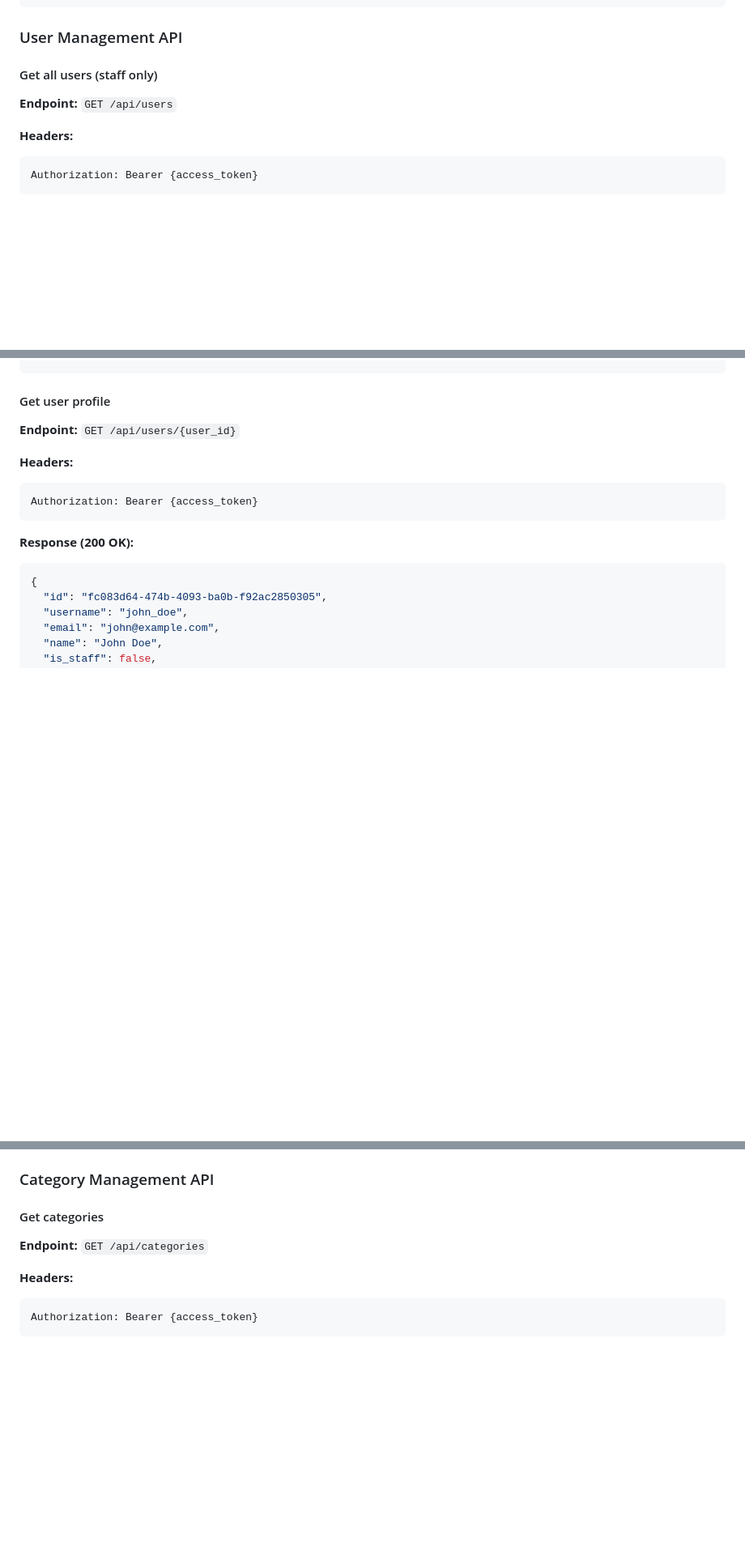
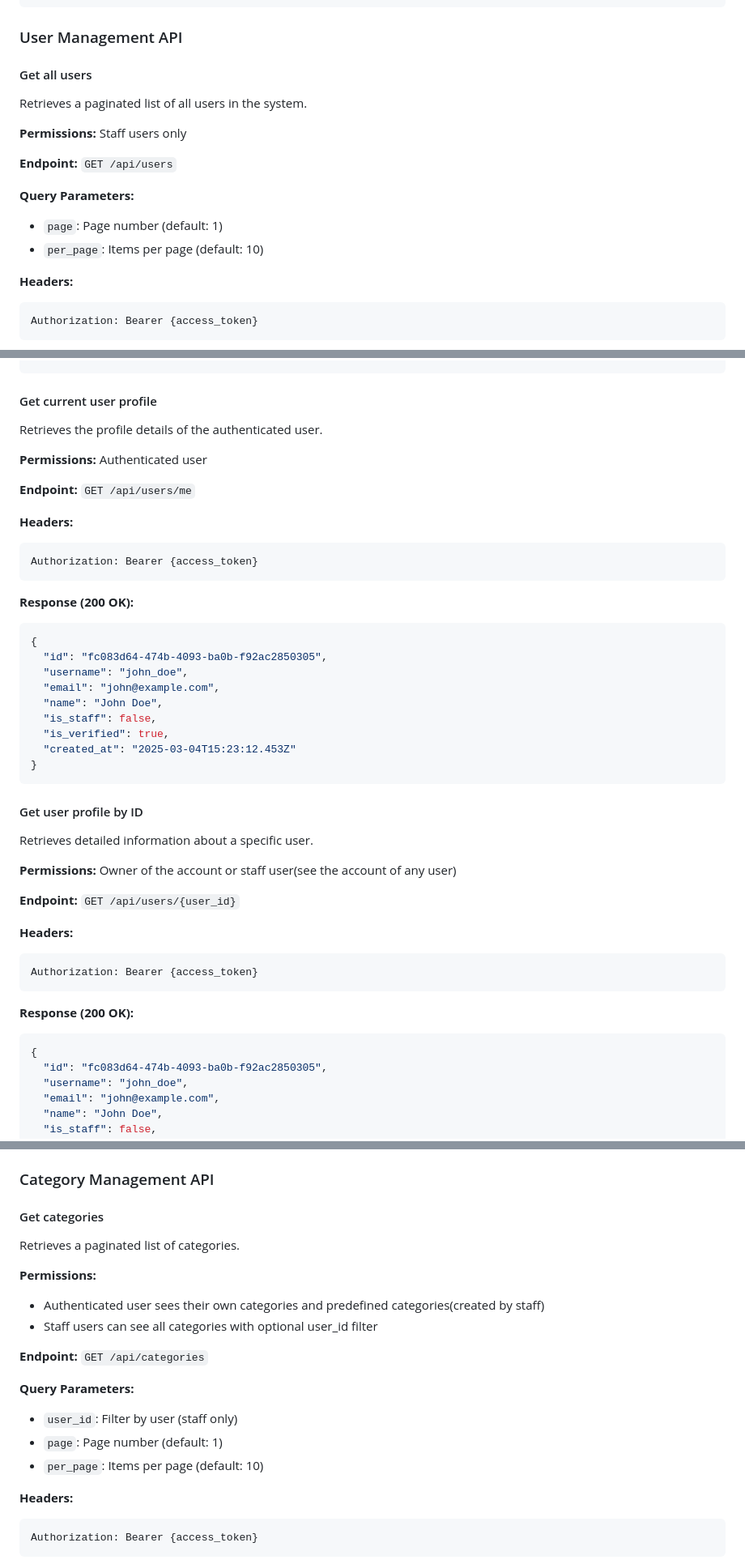
Before and after one commit to raushansharma1511/ExpenseTrackerApiFlask, a Markdown page: README.md, 3 parts joined by grey strips. Shown: that part at 81% size. Drawn GitHub-style; blank space fills up the shorter version.

````diff
--- a/README.md
+++ b/README.md
@@ -362,9 +312,16 @@ Authorization: Bearer {access_token}
 
 ### User Management API
 
-#### Get all users (staff only)
+#### Get all users
+Retrieves a paginated list of all users in the system.
+
+**Permissions:** Staff users only
 
 **Endpoint:** `GET /api/users`
+
+**Query Parameters:**
+- `page`: Page number (default: 1)
+- `per_page`: Items per page (default: 10)
 
 **Headers:**
 ```
@@ -405,7 +362,35 @@ Authorization: Bearer {access_token}
 }
 ```
 
-#### Get user profile
+#### Get current user profile
+Retrieves the profile details of the authenticated user.
+
+**Permissions:** Authenticated user
+
+**Endpoint:** `GET /api/users/me`
+
+**Headers:**
+```
+Authorization: Bearer {access_token}
+```
+
+**Response (200 OK):**
+```json
+{
+  "id": "fc083d64-474b-4093-ba0b-f92ac2850305",
+  "username": "john_doe",
+  "email": "john@example.com",
+  "name": "John Doe",
+  "is_staff": false,
+  "is_verified": true,
+  "created_at": "2025-03-04T15:23:12.453Z"
+}
+```
+
+#### Get user profile by ID
+Retrieves detailed information about a specific user.
+
+**Permissions:** Owner of the account or staff user(see the account of any user)
 
 **Endpoint:** `GET /api/users/{user_id}`
 
@@ -555,8 +599,18 @@ Authorization: Bearer {access_token}
 ### Category Management API
 
 #### Get categories
+Retrieves a paginated list of categories.
+
+**Permissions:**
+- Authenticated user sees their own categories and predefined categories(created by staff)
+- Staff users can see all categories with optional user_id filter
 
 **Endpoint:** `GET /api/categories`
+
+**Query Parameters:**
+- `user_id`: Filter by user (staff only)
+- `page`: Page number (default: 1)
+- `per_page`: Items per page (default: 10)
 
 **Headers:**
 ```
````
Also changed, not shown: other parts of README.md (+135 -87 lines).
